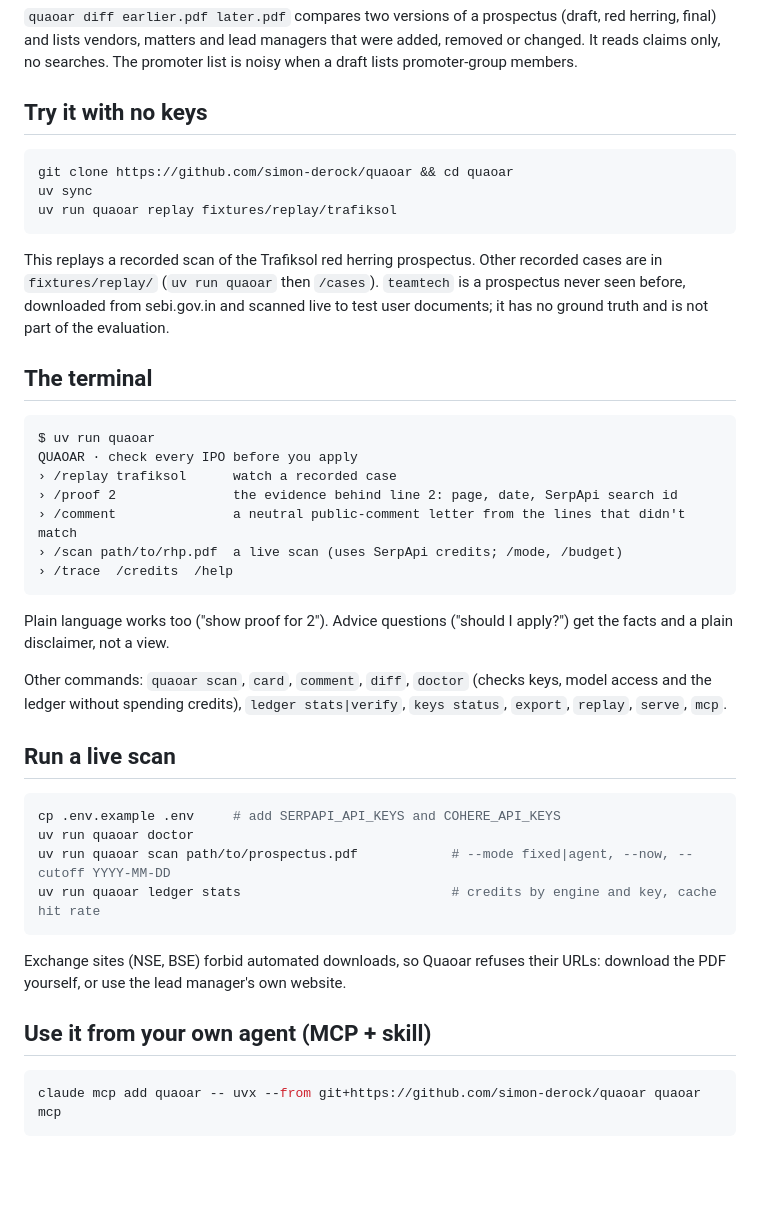
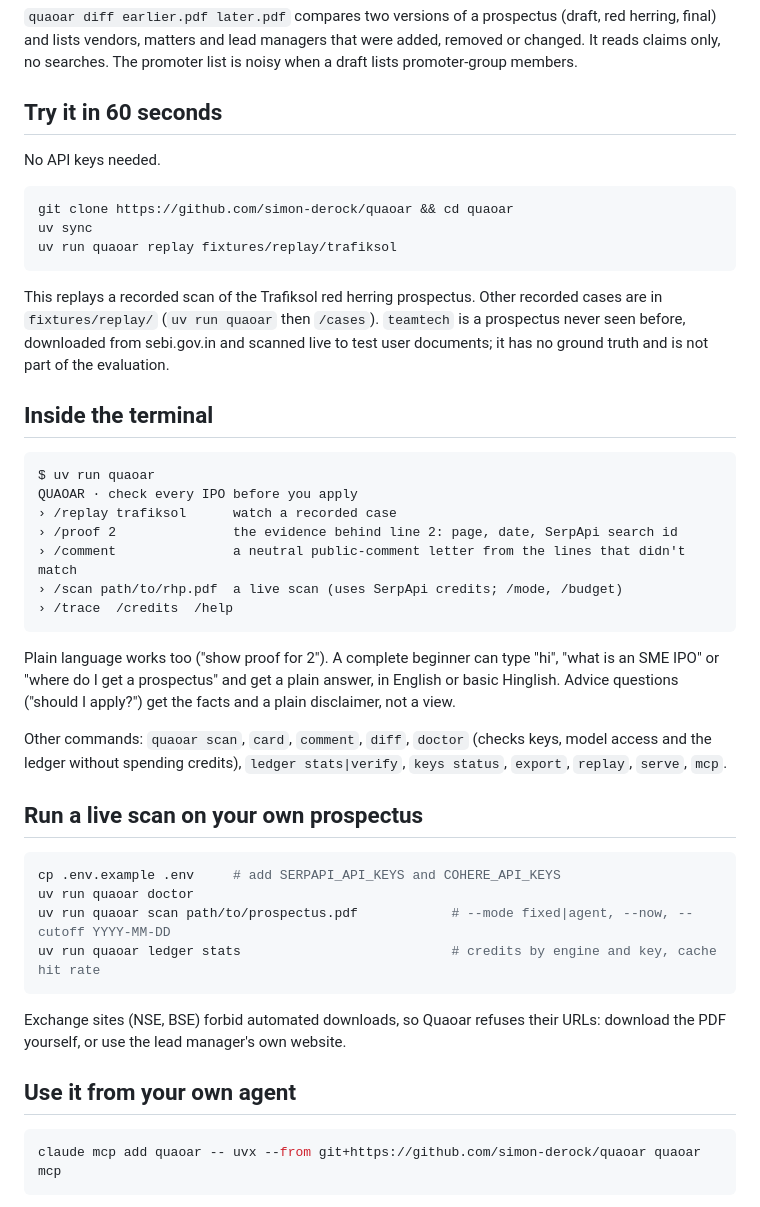
Before and after one commit to simon-derock/quaoar, a Markdown page: README.md, the part around the change printed below. Drawn GitHub-style; blank space fills up the shorter version.

````diff
--- a/README.md
+++ b/README.md
@@ -63,7 +90,9 @@ Then the question that matters: does it cry wolf? Three prospectuses with no kno
 `quaoar diff earlier.pdf later.pdf` compares two versions of a prospectus (draft, red herring, final) and lists vendors, matters and lead managers that were added, removed or changed. It reads claims only, no searches. The promoter list is noisy when a draft lists promoter-group members.
 
 
-## Try it with no keys
+## Try it in 60 seconds
+No API keys needed.
+
 ```bash
 git clone https://github.com/simon-derock/quaoar && cd quaoar
 uv sync
@@ -71,7 +100,7 @@ uv run quaoar replay fixtures/replay/trafiksol
 ```
 This replays a recorded scan of the Trafiksol red herring prospectus. Other recorded cases are in `fixtures/replay/` (`uv run quaoar` then `/cases`). `teamtech` is a prospectus never seen before, downloaded from sebi.gov.in and scanned live to test user documents; it has no ground truth and is not part of the evaluation.
 
-## The terminal
+## Inside the terminal
 ```
 $ uv run quaoar
 QUAOAR · check every IPO before you apply
@@ -81,11 +110,11 @@ QUAOAR · check every IPO before you apply
 › /scan path/to/rhp.pdf  a live scan (uses SerpApi credits; /mode, /budget)
 › /trace  /credits  /help
 ```
-Plain language works too ("show proof for 2"). Advice questions ("should I apply?") get the facts and a plain disclaimer, not a view.
+Plain language works too ("show proof for 2"). A complete beginner can type "hi", "what is an SME IPO" or "where do I get a prospectus" and get a plain answer, in English or basic Hinglish. Advice questions ("should I apply?") get the facts and a plain disclaimer, not a view.
 
 Other commands: `quaoar scan`, `card`, `comment`, `diff`, `doctor` (checks keys, model access and the ledger without spending credits), `ledger stats|verify`, `keys status`, `export`, `replay`, `serve`, `mcp`.
 
-## Run a live scan
+## Run a live scan on your own prospectus
 ```bash
 cp .env.example .env     # add SERPAPI_API_KEYS and COHERE_API_KEYS
 uv run quaoar doctor
@@ -94,7 +123,7 @@ uv run quaoar ledger stats                           # credits by engine and key
 ```
 Exchange sites (NSE, BSE) forbid automated downloads, so Quaoar refuses their URLs: download the PDF yourself, or use the lead manager's own website.
 
-## Use it from your own agent (MCP + skill)
+## Use it from your own agent
 ```bash
 claude mcp add quaoar -- uvx --from git+https://github.com/simon-derock/quaoar quaoar mcp
 ```
````
Also changed, not shown: other parts of README.md (+37 -10 lines), PLAN_SPEC.md (+1 -1 lines), docs/video-script.md (+1 -1 lines), docs/assets/banner.png (added), docs/assets/console.png (added).
